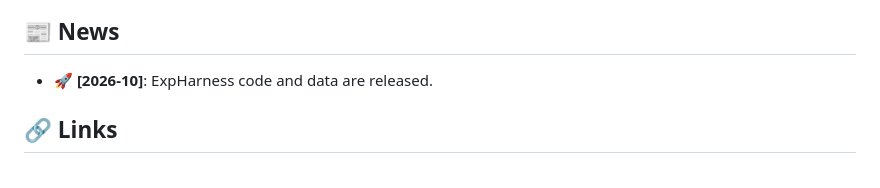
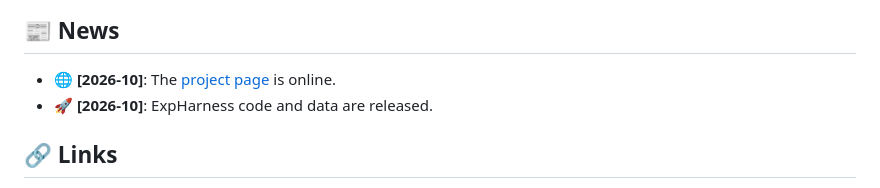
Before and after one commit to ulab-uiuc/ExpHarness, a Markdown page: README.md, the part around one of its changes. Rendered like a GitHub page.

Commit message:
Link the project page from the README
Co-Authored-By: Claude Opus 5.5 (1M context) <noreply@anthropic.com>

```diff
--- a/README.md
+++ b/README.md
@@ -44,6 +45,7 @@ LLM agents run inside a **harness**, the scaffolding that decides what enters th
 
 ## 📰 News
 
+- 🌐 **[2026-10]**: The [project page](https://ulab-uiuc.github.io/ExpHarness/) is online.
 - 🚀 **[2026-10]**: ExpHarness code and data are released.
 
 
```
Also changed, not shown: other parts of README.md (+2 -0 lines).
